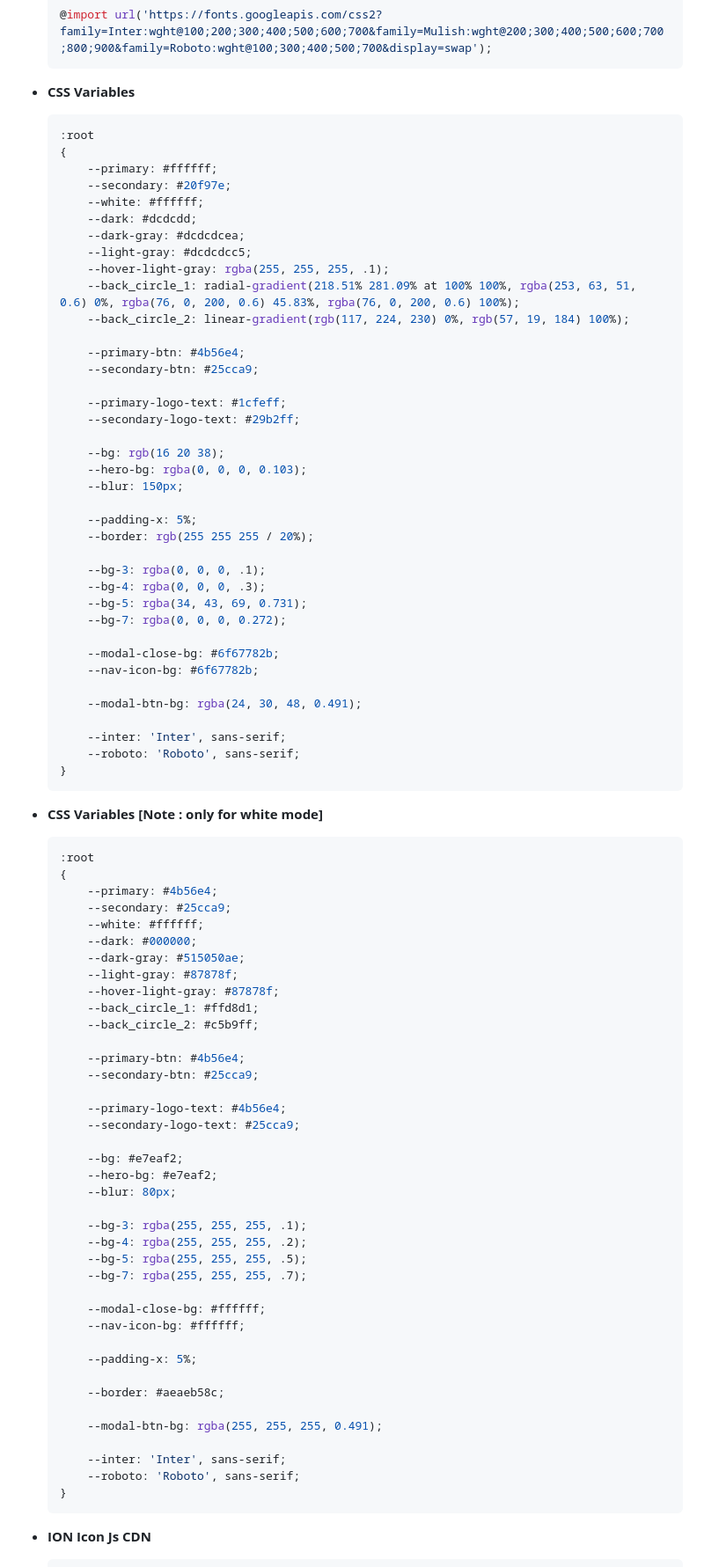
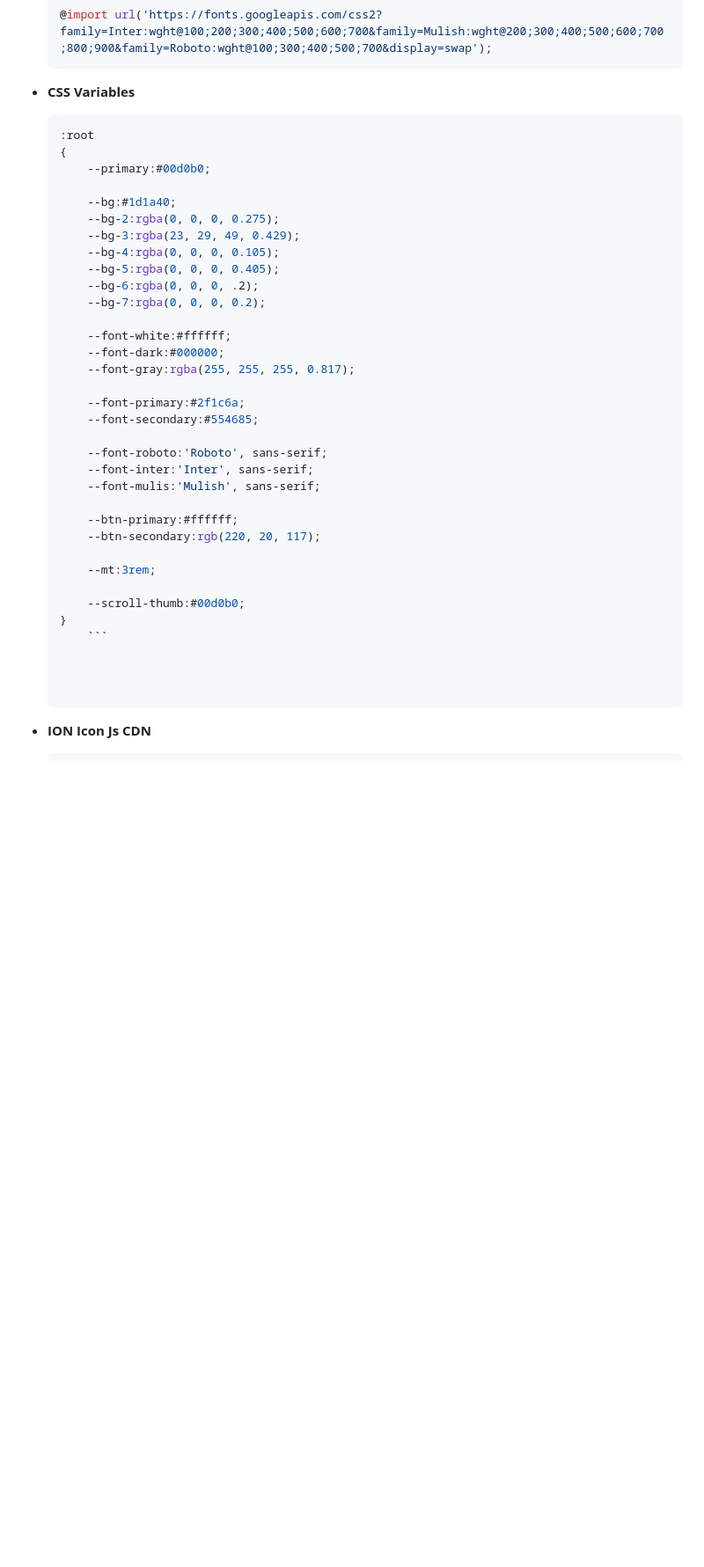
Before and after one commit to shyamtala003/hostinger_redesign, a Markdown page: readme.md, the part around the change printed below. Shown: that part at 88% size. Drawn GitHub-style; blank space fills up the shorter version.

````diff
--- a/readme.md
+++ b/readme.md
@@ -26,86 +25,36 @@
     ```css
     :root
     {
-        --primary: #ffffff;
-        --secondary: #20f97e;
-        --white: #ffffff;
-        --dark: #dcdcdd;
-        --dark-gray: #dcdcdcea;
-        --light-gray: #dcdcdcc5;
-        --hover-light-gray: rgba(255, 255, 255, .1);
-        --back_circle_1: radial-gradient(218.51% 281.09% at 100% 100%, rgba(253, 63, 51, 0.6) 0%, rgba(76, 0, 200, 0.6) 45.83%, rgba(76, 0, 200, 0.6) 100%);
-        --back_circle_2: linear-gradient(rgb(117, 224, 230) 0%, rgb(57, 19, 184) 100%);
+        --primary:#00d0b0;
 
-        --primary-btn: #4b56e4;
-        --secondary-btn: #25cca9;
+        --bg:#1d1a40;
+        --bg-2:rgba(0, 0, 0, 0.275);
+        --bg-3:rgba(23, 29, 49, 0.429);
+        --bg-4:rgba(0, 0, 0, 0.105);
+        --bg-5:rgba(0, 0, 0, 0.405);
+        --bg-6:rgba(0, 0, 0, .2);
+        --bg-7:rgba(0, 0, 0, 0.2);
 
-        --primary-logo-text: #1cfeff;
-        --secondary-logo-text: #29b2ff;
+        --font-white:#ffffff;
+        --font-dark:#000000;
+        --font-gray:rgba(255, 255, 255, 0.817);
 
-        --bg: rgb(16 20 38);
-        --hero-bg: rgba(0, 0, 0, 0.103);
-        --blur: 150px;
+        --font-primary:#2f1c6a;
+        --font-secondary:#554685;
 
-        --padding-x: 5%;
-        --border: rgb(255 255 255 / 20%);
+        --font-roboto:'Roboto', sans-serif;
+        --font-inter:'Inter', sans-serif;
+        --font-mulis:'Mulish', sans-serif;
 
-        --bg-3: rgba(0, 0, 0, .1);
-        --bg-4: rgba(0, 0, 0, .3);
-        --bg-5: rgba(34, 43, 69, 0.731);
-        --bg-7: rgba(0, 0, 0, 0.272);
+        --btn-primary:#ffffff;
+        --btn-secondary:rgb(220, 20, 117);
 
-        --modal-close-bg: #6f67782b;
-        --nav-icon-bg: #6f67782b;
+        --mt:3rem;
 
-        --modal-btn-bg: rgba(24, 30, 48, 0.491);
+        --scroll-thumb:#00d0b0;
+    }
+        ```
 
-        --inter: 'Inter', sans-serif;
-        --roboto: 'Roboto', sans-serif;
-    }
-    ```
-
-- <b>CSS Variables [Note : only for white mode]</b>
-    ```css
-    :root
-    {
-        --primary: #4b56e4;
-        --secondary: #25cca9;
-        --white: #ffffff;
-        --dark: #000000;
-        --dark-gray: #515050ae;
-        --light-gray: #87878f;
-        --hover-light-gray: #87878f;
-        --back_circle_1: #ffd8d1;
-        --back_circle_2: #c5b9ff;
-
-        --primary-btn: #4b56e4;
-        --secondary-btn: #25cca9;
-
-        --primary-logo-text: #4b56e4;
-        --secondary-logo-text: #25cca9;
-
-        --bg: #e7eaf2;
-        --hero-bg: #e7eaf2;
-        --blur: 80px;
-
-        --bg-3: rgba(255, 255, 255, .1);
-        --bg-4: rgba(255, 255, 255, .2);
-        --bg-5: rgba(255, 255, 255, .5);
-        --bg-7: rgba(255, 255, 255, .7);
-
-        --modal-close-bg: #ffffff;
-        --nav-icon-bg: #ffffff;
-
-        --padding-x: 5%;
-
-        --border: #aeaeb58c;
-
-        --modal-btn-bg: rgba(255, 255, 255, 0.491);
-
-        --inter: 'Inter', sans-serif;
-        --roboto: 'Roboto', sans-serif;
-    }
-    ```
 
 
 - <b>ION Icon Js CDN</b>
````
Also changed, not shown: other parts of readme.md (+16 -5 lines), screenshots/2.png (added), screenshots/3.png (added), 1 other file.
